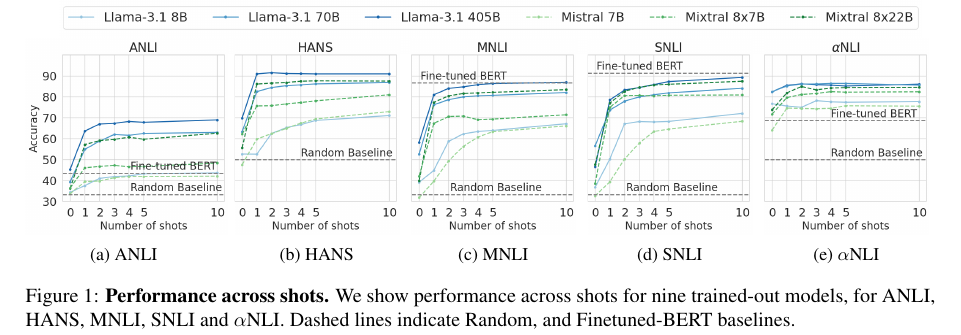
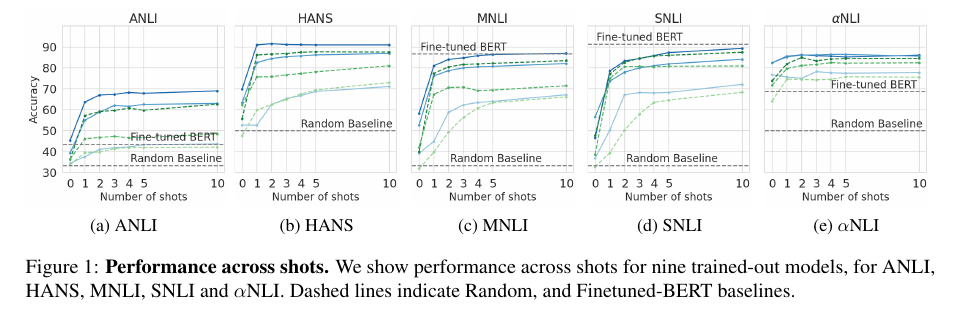
Before and after one commit to lovishmadaan/eval_nli, a LaTeX paper (main.tex, which reads results.tex): part of page 4 of 10, cut so that both start at the same text. Compiled offline with pdfLaTeX.

```diff
--- a/results.tex
+++ b/results.tex
@@ -6,11 +6,11 @@
 \subsection{Informativeness for fully trained models}\label{subsec:fully_trained}
 
 \begin{figure*}[t]
-    \begin{subfigure}[b]{\textwidth}
-        \hspace{5mm}
-        \includegraphics[width=0.95\textwidth]{figures/legend}
-        \vspace{-3mm}
-    \end{subfigure}\\
+    % \begin{subfigure}[b]{\textwidth}
+    %     \hspace{5mm}
+    %     \includegraphics[width=0.95\textwidth]{figures/legend}
+    %     \vspace{-3mm}
+    % \end{subfigure}\\
     \begin{subfigure}[b]{0.217\textwidth}
     \centering
     \includegraphics[height=3.45cm]{figures/anli}
```
Also changed, not shown: figures/anli_intermediate.png.
